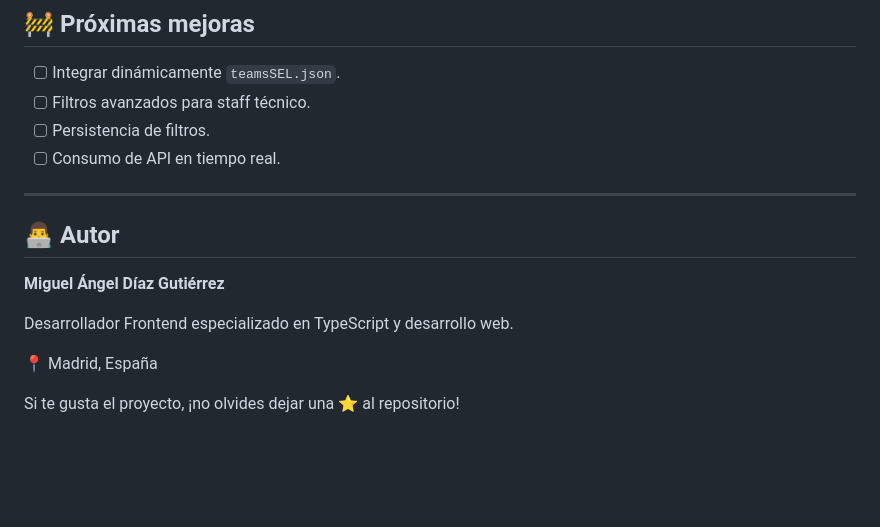
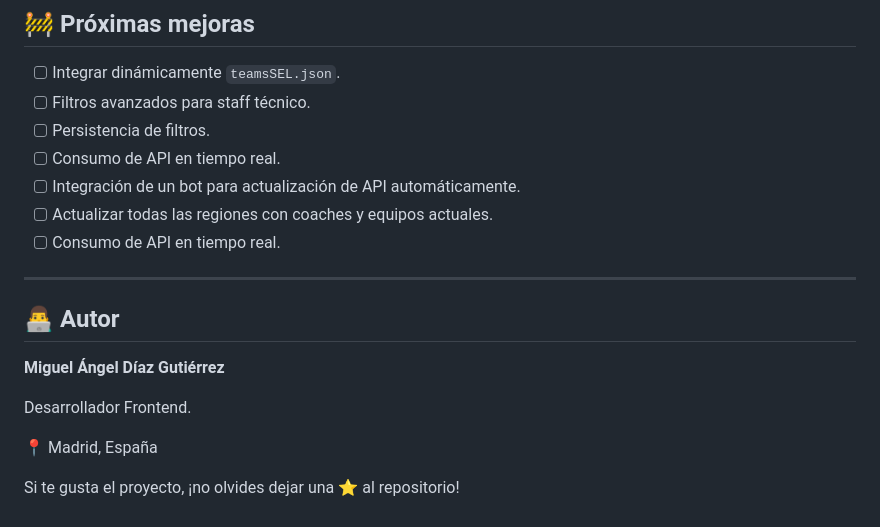
Before and after one commit to MiguelAngelDiazTIC/Mercado-Fichajes-VLR, a Markdown page: README.md, the part around the change. GitHub-like rendering; blank space fills up the shorter version.

```diff
--- a/README.md
+++ b/README.md
@@ -251,6 +251,9 @@ Previsualiza la carpeta `dist/` con Vite.
 * [ ] Filtros avanzados para staff técnico.
 * [ ] Persistencia de filtros.
 * [ ] Consumo de API en tiempo real.
+* [ ] Integración de un bot para actualización de API automáticamente.
+* [ ] Actualizar todas las regiones con coaches y equipos actuales.
+* [ ] Consumo de API en tiempo real.
 
 ---
 
@@ -258,7 +261,7 @@ Previsualiza la carpeta `dist/` con Vite.
 
 **Miguel Ángel Díaz Gutiérrez**
 
-Desarrollador Frontend especializado en TypeScript y desarrollo web.
+Desarrollador Frontend.
 
 📍 Madrid, España
 
```
